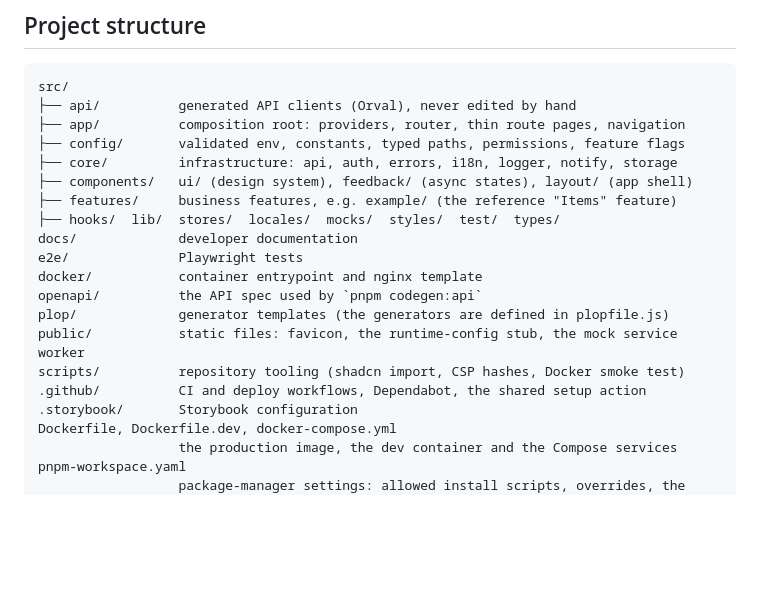
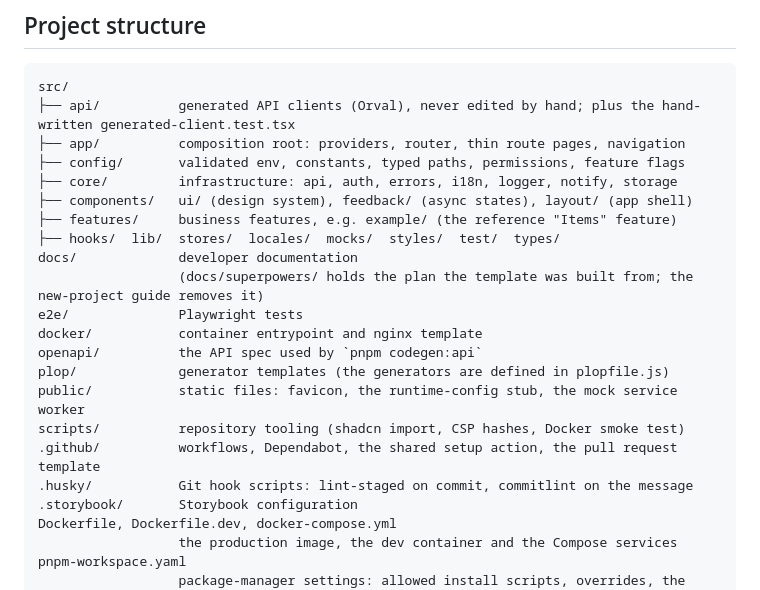
Before and after one commit to chowxingshao/react-bedrock, a Markdown page: README.md, the part around the change. Drawn GitHub-style; blank space fills up the shorter version.

Commit message:
docs: tighten the readme and the new-project guide
Co-Authored-By: Claude Sonnet 5.5 <noreply@anthropic.com>

````diff
--- a/README.md
+++ b/README.md
@@ -78,7 +78,7 @@ Git hooks install themselves on `pnpm install`: lint-staged on commit, and commi
 
 ```
 src/
-├── api/          generated API clients (Orval), never edited by hand
+├── api/          generated API clients (Orval), never edited by hand; plus the hand-written generated-client.test.tsx
 ├── app/          composition root: providers, router, thin route pages, navigation
 ├── config/       validated env, constants, typed paths, permissions, feature flags
 ├── core/         infrastructure: api, auth, errors, i18n, logger, notify, storage
@@ -86,13 +86,15 @@ src/
 ├── features/     business features, e.g. example/ (the reference "Items" feature)
 ├── hooks/  lib/  stores/  locales/  mocks/  styles/  test/  types/
 docs/             developer documentation
+                  (docs/superpowers/ holds the plan the template was built from; the new-project guide removes it)
 e2e/              Playwright tests
 docker/           container entrypoint and nginx template
 openapi/          the API spec used by `pnpm codegen:api`
 plop/             generator templates (the generators are defined in plopfile.js)
 public/           static files: favicon, the runtime-config stub, the mock service worker
 scripts/          repository tooling (shadcn import, CSP hashes, Docker smoke test)
-.github/          CI and deploy workflows, Dependabot, the shared setup action
+.github/          workflows, Dependabot, the shared setup action, the pull request template
+.husky/           Git hook scripts: lint-staged on commit, commitlint on the message
 .storybook/       Storybook configuration
 Dockerfile, Dockerfile.dev, docker-compose.yml
                   the production image, the dev container and the Compose services
````
Also changed, not shown: docs/api-codegen.md (+1 -1 lines), docs/starting-a-new-project.md (+3 -3 lines).
